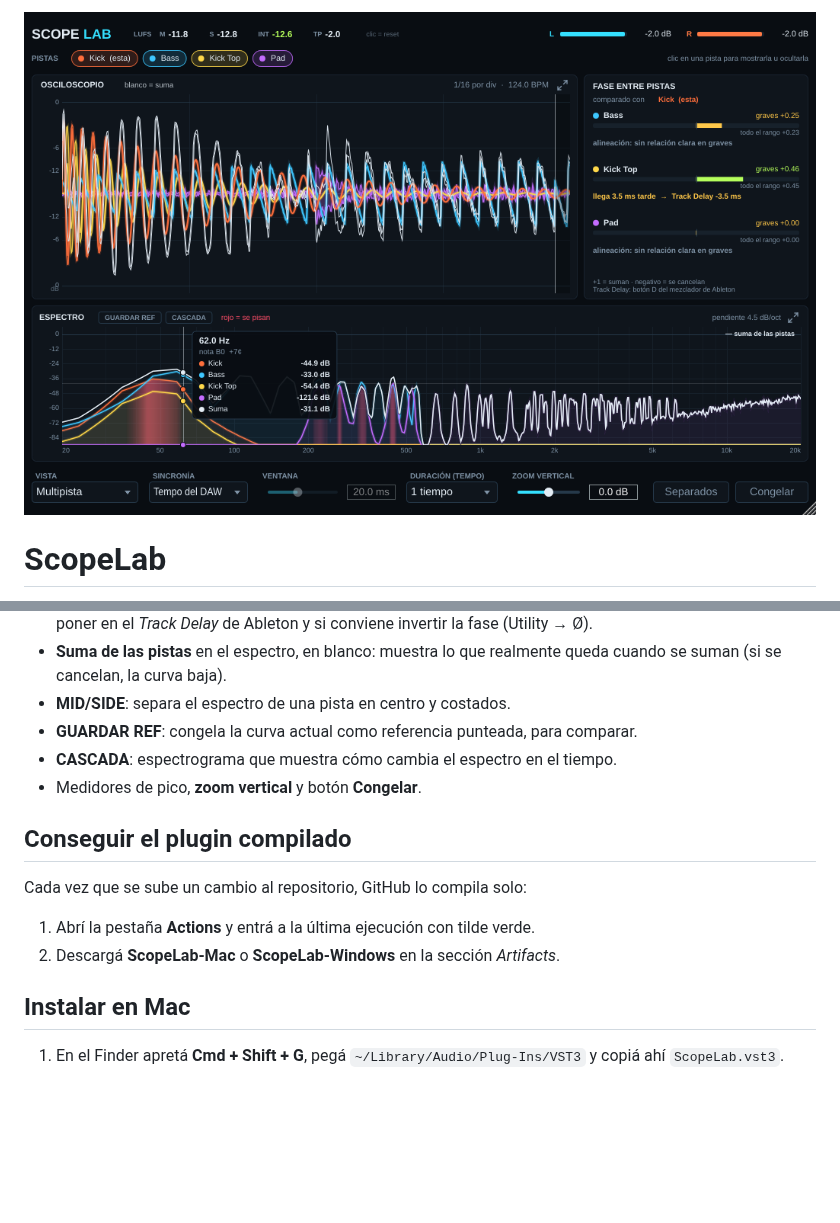
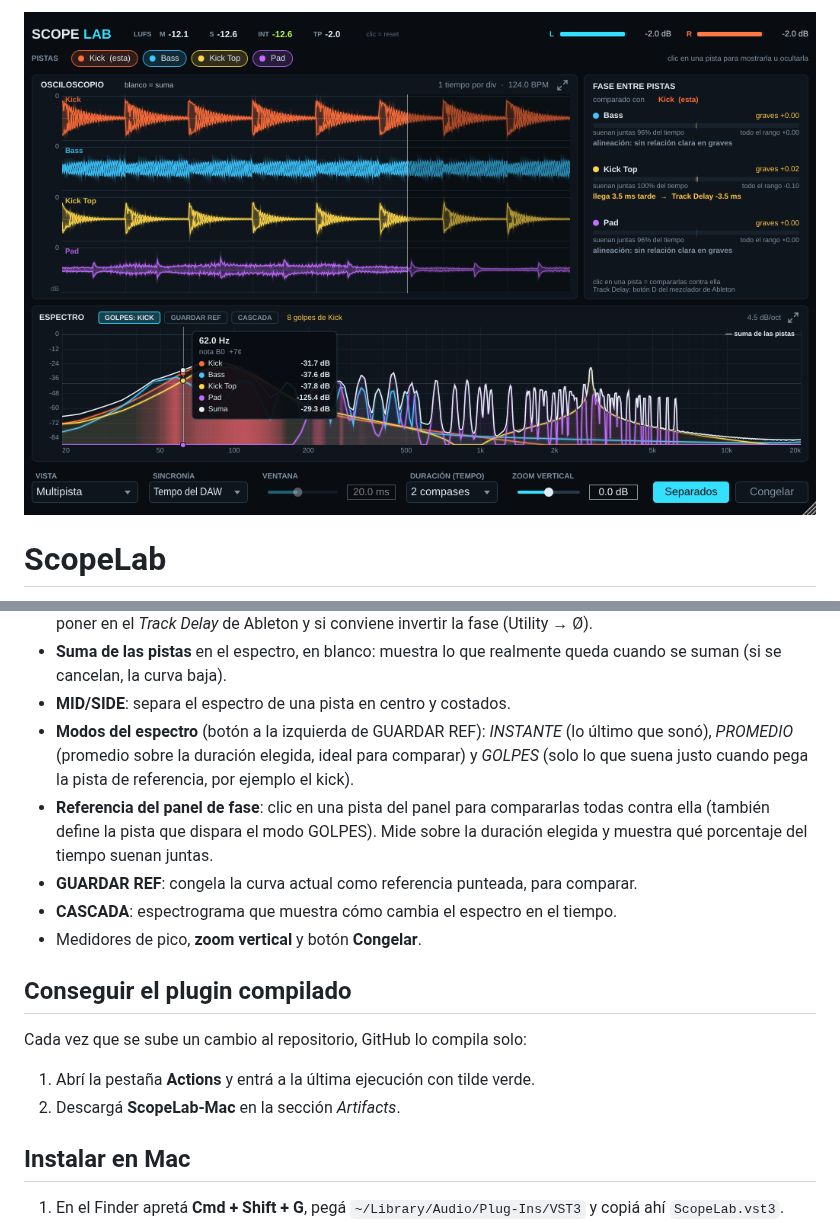
Before and after one commit to lucascampo734/ScopeLab, a Markdown page: README.md, 2 parts joined by grey strips. GitHub-like rendering; pictures changed too: docs/14_golpes_kick.png (added); blank space fills up the shorter version.

```diff
--- a/README.md
+++ b/README.md
@@ -1,4 +1,4 @@
-![ScopeLab](docs/10_alineacion_suma.png)
+![ScopeLab](docs/14_golpes_kick.png)
 
 # ScopeLab
 
@@ -34,6 +34,8 @@ Para que se alineen, el DAW tiene que estar en Play. En Ableton los nombres y co
 - **Alineación entre pistas**: te dice cuántos ms llega tarde o temprano cada pista respecto a la tuya, qué valor poner en el *Track Delay* de Ableton y si conviene invertir la fase (Utility → Ø).
 - **Suma de las pistas** en el espectro, en blanco: muestra lo que realmente queda cuando se suman (si se cancelan, la curva baja).
 - **MID/SIDE**: separa el espectro de una pista en centro y costados.
+- **Modos del espectro** (botón a la izquierda de GUARDAR REF): *INSTANTE* (lo último que sonó), *PROMEDIO* (promedio sobre la duración elegida, ideal para comparar) y *GOLPES* (solo lo que suena justo cuando pega la pista de referencia, por ejemplo el kick).
+- **Referencia del panel de fase**: clic en una pista del panel para compararlas todas contra ella (también define la pista que dispara el modo GOLPES). Mide sobre la duración elegida y muestra qué porcentaje del tiempo suenan juntas.
 - **GUARDAR REF**: congela la curva actual como referencia punteada, para comparar.
 - **CASCADA**: espectrograma que muestra cómo cambia el espectro en el tiempo.
 - Medidores de pico, **zoom vertical** y botón **Congelar**.
@@ -43,7 +45,7 @@ Para que se alineen, el DAW tiene que estar en Play. En Ableton los nombres y co
 Cada vez que se sube un cambio al repositorio, GitHub lo compila solo:
 
 1. Abrí la pestaña **Actions** y entrá a la última ejecución con tilde verde.
-2. Descargá **ScopeLab-Mac** o **ScopeLab-Windows** en la sección *Artifacts*.
+2. Descargá **ScopeLab-Mac** en la sección *Artifacts*.
 
 ## Instalar en Mac
 
```
Also changed, not shown: docs/13_promedio.png (added), docs/15_referencia_bass.png (added), 5 other files.
